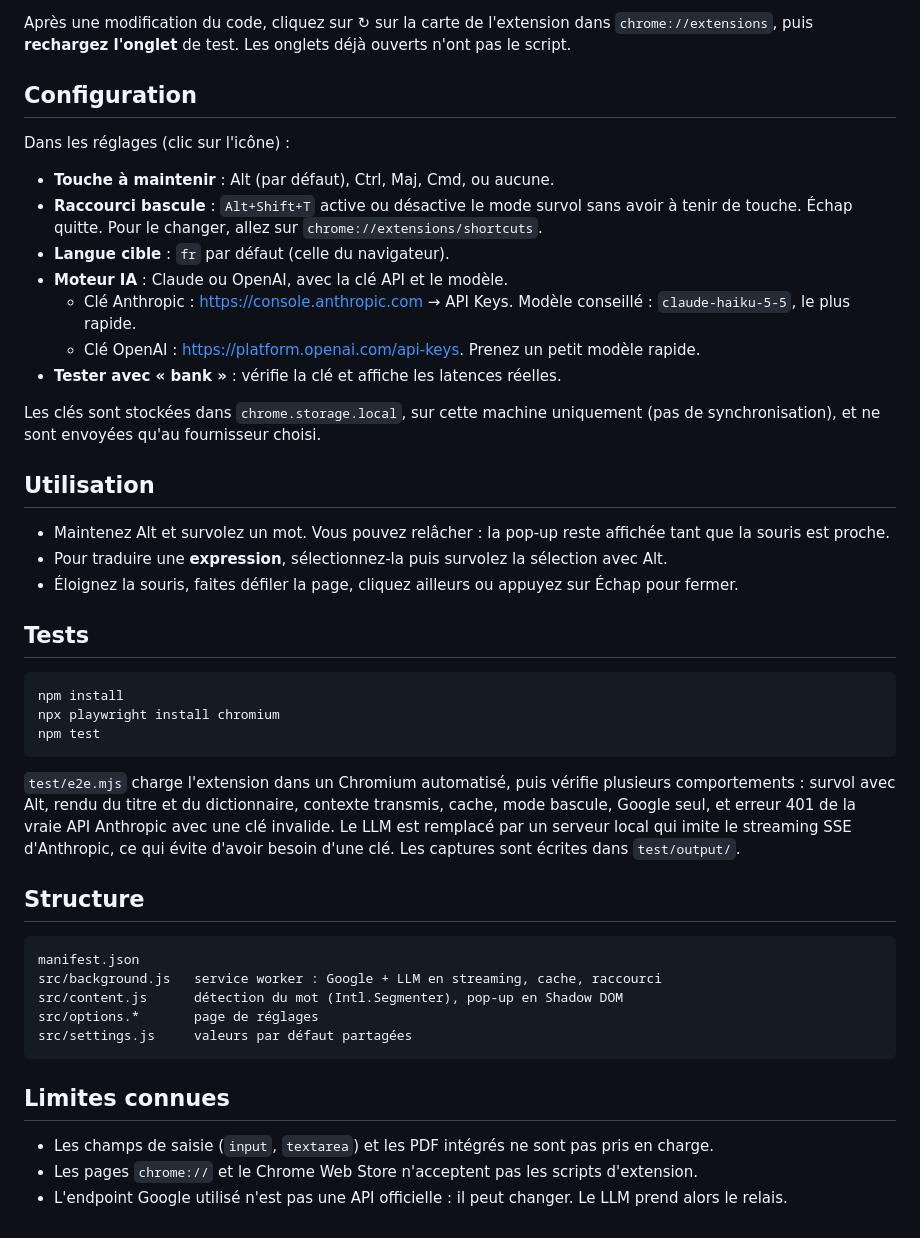
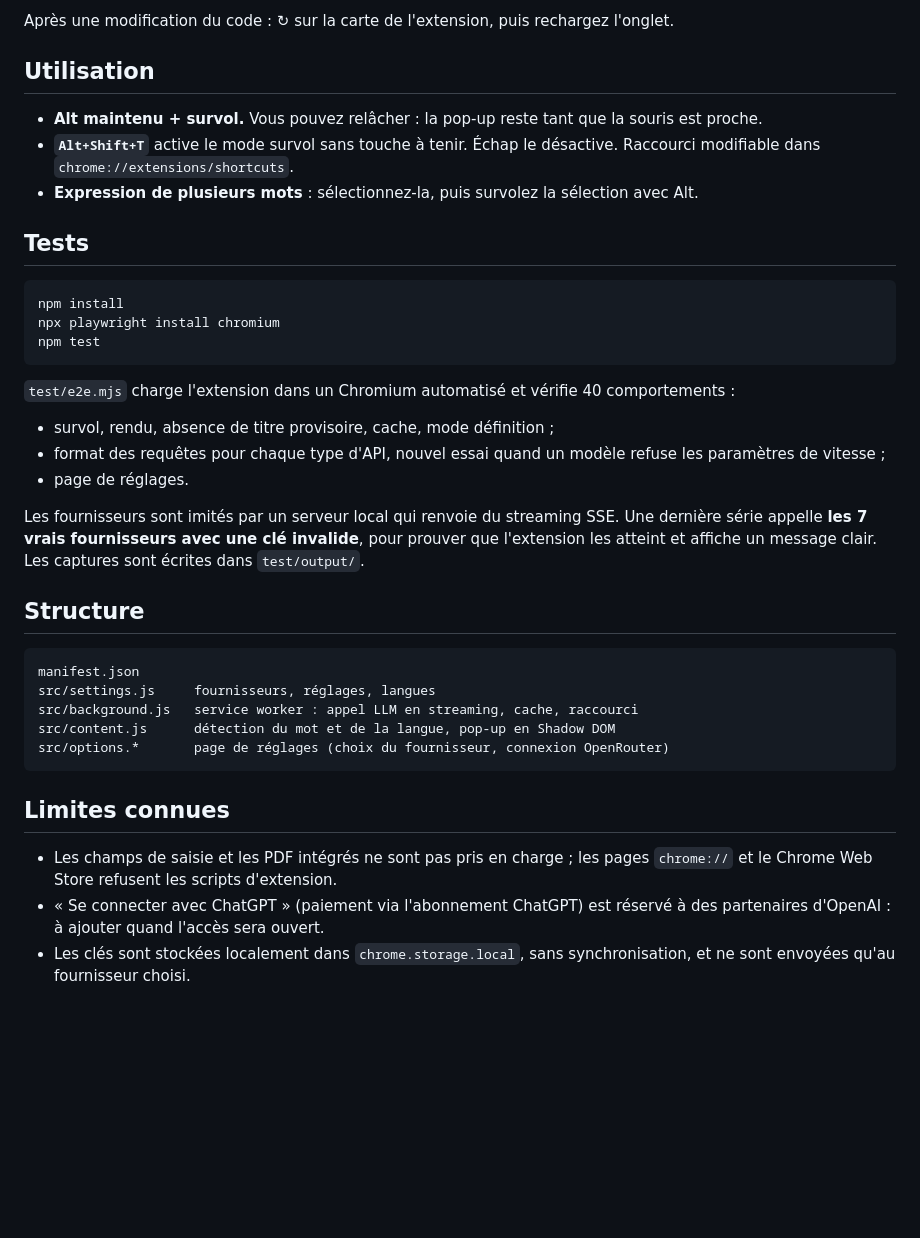
Before and after one commit to Emilien1982/Hover-Translate, a Markdown page: README.md, the part around one of its changes. GitHub-like rendering; blank space fills up the shorter version.

````diff
--- a/README.md
+++ b/README.md
@@ -29,25 +45,11 @@ Sans clé API, l'extension fonctionne quand même : Google seul fournit la tradu
 
-Après une modification du code, cliquez sur ↻ sur la carte de l'extension dans `chrome://extensions`, puis **rechargez l'onglet** de test. Les onglets déjà ouverts n'ont pas le script.
-
-## Configuration
-
-Dans les réglages (clic sur l'icône) :
-
-- **Touche à maintenir** : Alt (par défaut), Ctrl, Maj, Cmd, ou aucune.
-- **Raccourci bascule** : `Alt+Shift+T` active ou désactive le mode survol sans avoir à tenir de touche. Échap quitte. Pour le changer, allez sur `chrome://extensions/shortcuts`.
-- **Langue cible** : `fr` par défaut (celle du navigateur).
-- **Moteur IA** : Claude ou OpenAI, avec la clé API et le modèle.
-  - Clé Anthropic : <https://console.anthropic.com> → API Keys. Modèle conseillé : `claude-haiku-5-5`, le plus rapide.
-  - Clé OpenAI : <https://platform.openai.com/api-keys>. Prenez un petit modèle rapide.
-- **Tester avec « bank »** : vérifie la clé et affiche les latences réelles.
-
-Les clés sont stockées dans `chrome.storage.local`, sur cette machine uniquement (pas de synchronisation), et ne sont envoyées qu'au fournisseur choisi.
+Après une modification du code : ↻ sur la carte de l'extension, puis rechargez l'onglet.
 
 ## Utilisation
 
-- Maintenez Alt et survolez un mot. Vous pouvez relâcher : la pop-up reste affichée tant que la souris est proche.
-- Pour traduire une **expression**, sélectionnez-la puis survolez la sélection avec Alt.
-- Éloignez la souris, faites défiler la page, cliquez ailleurs ou appuyez sur Échap pour fermer.
+- **Alt maintenu + survol.** Vous pouvez relâcher : la pop-up reste tant que la souris est proche.
+- **`Alt+Shift+T`** active le mode survol sans touche à tenir. Échap le désactive. Raccourci modifiable dans `chrome://extensions/shortcuts`.
+- **Expression de plusieurs mots** : sélectionnez-la, puis survolez la sélection avec Alt.
 
 ## Tests
 
@@ -57,20 +59,25 @@ npx playwright install chromium
 npm test
 ```
 
-`test/e2e.mjs` charge l'extension dans un Chromium automatisé, puis vérifie plusieurs comportements : survol avec Alt, rendu du titre et du dictionnaire, contexte transmis, cache, mode bascule, Google seul, et erreur 401 de la vraie API Anthropic avec une clé invalide. Le LLM est remplacé par un serveur local qui imite le streaming SSE d'Anthropic, ce qui évite d'avoir besoin d'une clé. Les captures sont écrites dans `test/output/`.
+`test/e2e.mjs` charge l'extension dans un Chromium automatisé et vérifie 40 comportements :
+- survol, rendu, absence de titre provisoire, cache, mode définition ;
+- format des requêtes pour chaque type d'API, nouvel essai quand un modèle refuse les paramètres de vitesse ;
+- page de réglages.
+
+Les fournisseurs sont imités par un serveur local qui renvoie du streaming SSE. Une dernière série appelle **les 7 vrais fournisseurs avec une clé invalide**, pour prouver que l'extension les atteint et affiche un message clair. Les captures sont écrites dans `test/output/`.
 
 ## Structure
 
 ```
 manifest.json
-src/background.js   service worker : Google + LLM en streaming, cache, raccourci
-src/content.js      détection du mot (Intl.Segmenter), pop-up en Shadow DOM
-src/options.*       page de réglages
-src/settings.js     valeurs par défaut partagées
+src/settings.js     fournisseurs, réglages, langues
+src/background.js   service worker : appel LLM en streaming, cache, raccourci
+src/content.js      détection du mot et de la langue, pop-up en Shadow DOM
+src/options.*       page de réglages (choix du fournisseur, connexion OpenRouter)
 ```
 
 ## Limites connues
 
-- Les champs de saisie (`input`, `textarea`) et les PDF intégrés ne sont pas pris en charge.
-- Les pages `chrome://` et le Chrome Web Store n'acceptent pas les scripts d'extension.
-- L'endpoint Google utilisé n'est pas une API officielle : il peut changer. Le LLM prend alors le relais.
+- Les champs de saisie et les PDF intégrés ne sont pas pris en charge ; les pages `chrome://` et le Chrome Web Store refusent les scripts d'extension.
+- « Se connecter avec ChatGPT » (paiement via l'abonnement ChatGPT) est réservé à des partenaires d'OpenAI : à ajouter quand l'accès sera ouvert.
+- Les clés sont stockées localement dans `chrome.storage.local`, sans synchronisation, et ne sont envoyées qu'au fournisseur choisi.
````
Also changed, not shown: other parts of README.md (+30 -14 lines), docs/popup.png, 7 other files.
